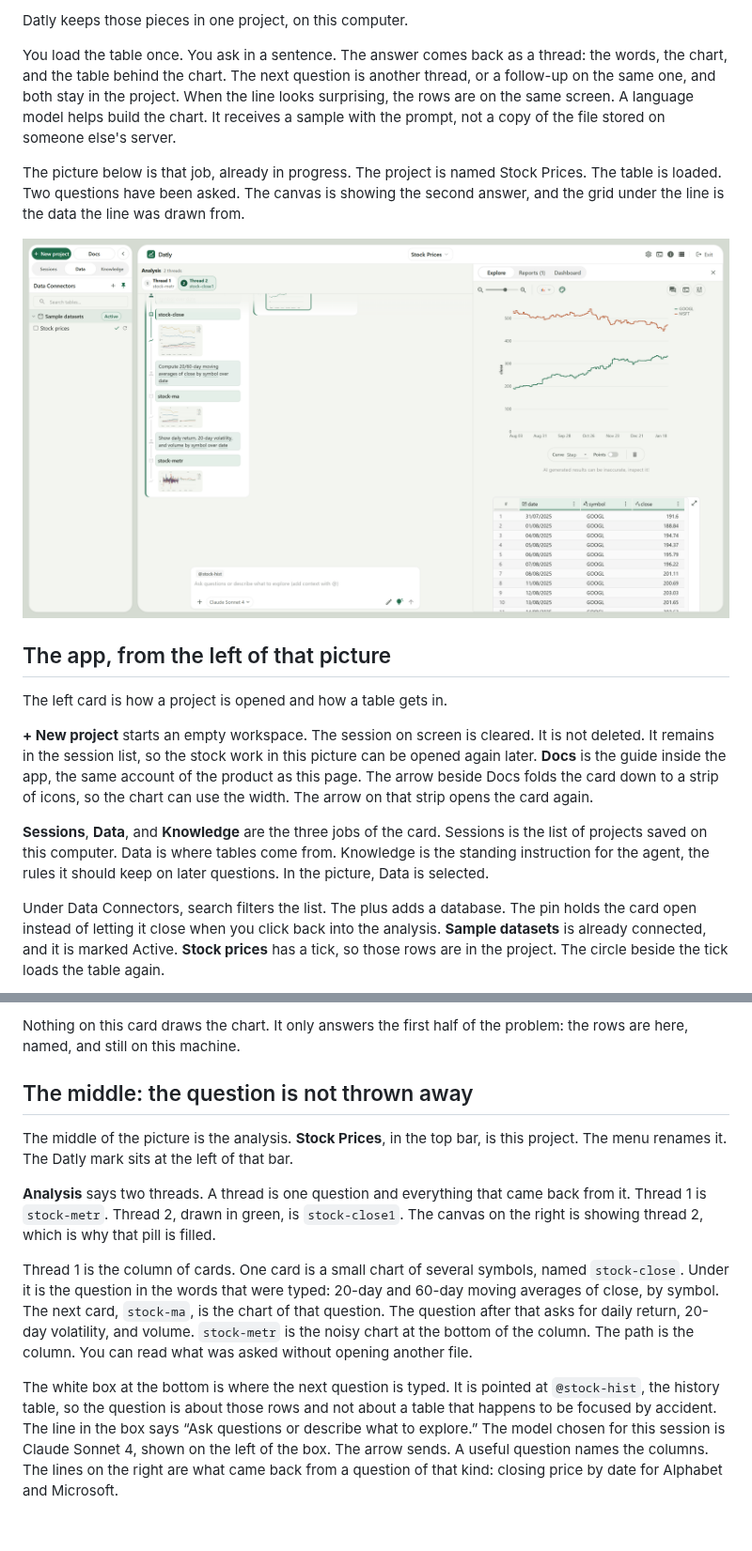
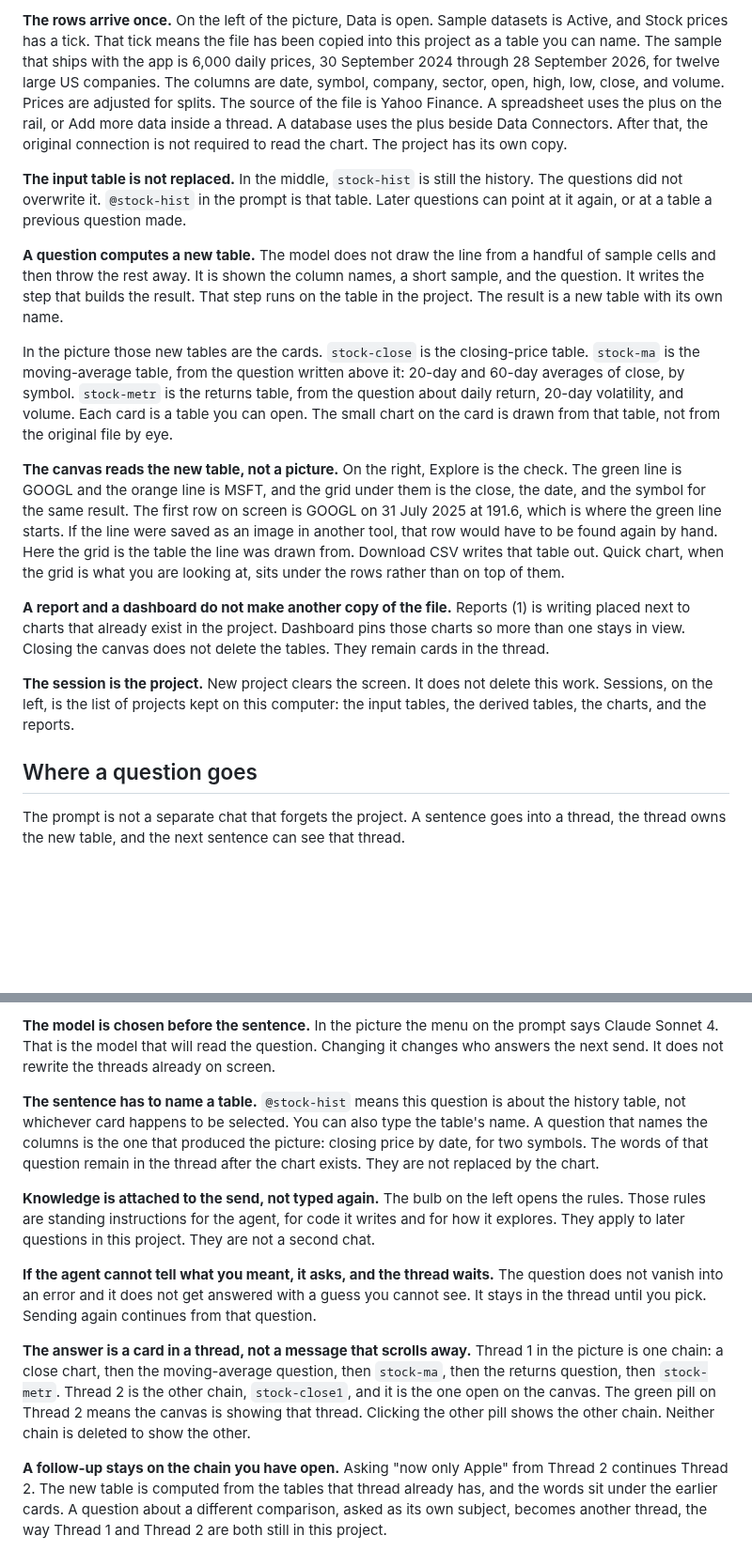
Before and after one commit to arpanjot-coding/Datly, a Markdown page: README.md, 2 parts joined by grey strips. Shown at 94% size. Rendered like a GitHub page; pictures changed too: docs/images/workspace.png; blank space fills up the shorter version.

```diff
--- a/README.md
+++ b/README.md
@@ -21,19 +31,19 @@ That split is the problem.
 
-Datly keeps those pieces in one project, on this computer.
+**The rows arrive once.** On the left of the picture, Data is open. Sample datasets is Active, and Stock prices has a tick. That tick means the file has been copied into this project as a table you can name. The sample that ships with the app is 6,000 daily prices, 30 September 2024 through 28 September 2026, for twelve large US companies. The columns are date, symbol, company, sector, open, high, low, close, and volume. Prices are adjusted for splits. The source of the file is Yahoo Finance. A spreadsheet uses the plus on the rail, or Add more data inside a thread. A database uses the plus beside Data Connectors. After that, the original connection is not required to read the chart. The project has its own copy.
 
-You load the table once. You ask in a sentence. The answer comes back as a thread: the words, the chart, and the table behind the chart. The next question is another thread, or a follow-up on the same one, and both stay in the project. When the line looks surprising, the rows are on the same screen. A language model helps build the chart. It receives a sample with the prompt, not a copy of the file stored on someone else's server.
+**The input table is not replaced.** In the middle, `stock-hist` is still the history. The questions did not overwrite it. `@stock-hist` in the prompt is that table. Later questions can point at it again, or at a table a previous question made.
 
-The picture below is that job, already in progress. The project is named Stock Prices. The table is loaded. Two questions have been asked. The canvas is showing the second answer, and the grid under the line is the data the line was drawn from.
+**A question computes a new table.** The model does not draw the line from a handful of sample cells and then throw the rest away. It is shown the column names, a short sample, and the question. It writes the step that builds the result. That step runs on the table in the project. The result is a new table with its own name.
 
-![The Datly window on a stock project: the table is loaded on the left, two questions sit in the middle, and the chart of Alphabet and Microsoft is open on the right with its rows underneath](docs/images/workspace.png)
+In the picture those new tables are the cards. `stock-close` is the closing-price table. `stock-ma` is the moving-average table, from the question written above it: 20-day and 60-day averages of close, by symbol. `stock-metr` is the returns table, from the question about daily return, 20-day volatility, and volume. Each card is a table you can open. The small chart on the card is drawn from that table, not from the original file by eye.
 
-## The app, from the left of that picture
+**The canvas reads the new table, not a picture.** On the right, Explore is the check. The green line is GOOGL and the orange line is MSFT, and the grid under them is the close, the date, and the symbol for the same result. The first row on screen is GOOGL on 31 July 2025 at 191.6, which is where the green line starts. If the line were saved as an image in another tool, that row would have to be found again by hand. Here the grid is the table the line was drawn from. Download CSV writes that table out. Quick chart, when the grid is what you are looking at, sits under the rows rather than on top of them.
 
-The left card is how a project is opened and how a table gets in.
+**A report and a dashboard do not make another copy of the file.** Reports (1) is writing placed next to charts that already exist in the project. Dashboard pins those charts so more than one stays in view. Closing the canvas does not delete the tables. They remain cards in the thread.
 
-**+ New project** starts an empty workspace. The session on screen is cleared. It is not deleted. It remains in the session list, so the stock work in this picture can be opened again later. **Docs** is the guide inside the app, the same account of the product as this page. The arrow beside Docs folds the card down to a strip of icons, so the chart can use the width. The arrow on that strip opens the card again.
+**The session is the project.** New project clears the screen. It does not delete this work. Sessions, on the left, is the list of projects kept on this computer: the input tables, the derived tables, the charts, and the reports.
 
-**Sessions**, **Data**, and **Knowledge** are the three jobs of the card. Sessions is the list of projects saved on this computer. Data is where tables come from. Knowledge is the standing instruction for the agent, the rules it should keep on later questions. In the picture, Data is selected.
+## Where a question goes
 
-Under Data Connectors, search filters the list. The plus adds a database. The pin holds the card open instead of letting it close when you click back into the analysis. **Sample datasets** is already connected, and it is marked Active. **Stock prices** has a tick, so those rows are in the project. The circle beside the tick loads the table again.
+The prompt is not a separate chat that forgets the project. A sentence goes into a thread, the thread owns the new table, and the next sentence can see that thread.
 
@@ -41,13 +66,13 @@ That sample is the stand-in for a file of your own. It is 6,000 daily prices, 30
 
-Nothing on this card draws the chart. It only answers the first half of the problem: the rows are here, named, and still on this machine.
+**The model is chosen before the sentence.** In the picture the menu on the prompt says Claude Sonnet 4. That is the model that will read the question. Changing it changes who answers the next send. It does not rewrite the threads already on screen.
 
-## The middle: the question is not thrown away
+**The sentence has to name a table.** `@stock-hist` means this question is about the history table, not whichever card happens to be selected. You can also type the table's name. A question that names the columns is the one that produced the picture: closing price by date, for two symbols. The words of that question remain in the thread after the chart exists. They are not replaced by the chart.
 
-The middle of the picture is the analysis. **Stock Prices**, in the top bar, is this project. The menu renames it. The Datly mark sits at the left of that bar.
+**Knowledge is attached to the send, not typed again.** The bulb on the left opens the rules. Those rules are standing instructions for the agent, for code it writes and for how it explores. They apply to later questions in this project. They are not a second chat.
 
-**Analysis** says two threads. A thread is one question and everything that came back from it. Thread 1 is `stock-metr`. Thread 2, drawn in green, is `stock-close1`. The canvas on the right is showing thread 2, which is why that pill is filled.
+**If the agent cannot tell what you meant, it asks, and the thread waits.** The question does not vanish into an error and it does not get answered with a guess you cannot see. It stays in the thread until you pick. Sending again continues from that question.
 
-Thread 1 is the column of cards. One card is a small chart of several symbols, named `stock-close`. Under it is the question in the words that were typed: 20-day and 60-day moving averages of close, by symbol. The next card, `stock-ma`, is the chart of that question. The question after that asks for daily return, 20-day volatility, and volume. `stock-metr` is the noisy chart at the bottom of the column. The path is the column. You can read what was asked without opening another file.
+**The answer is a card in a thread, not a message that scrolls away.** Thread 1 in the picture is one chain: a close chart, then the moving-average question, then `stock-ma`, then the returns question, then `stock-metr`. Thread 2 is the other chain, `stock-close1`, and it is the one open on the canvas. The green pill on Thread 2 means the canvas is showing that thread. Clicking the other pill shows the other chain. Neither chain is deleted to show the other.
 
-The white box at the bottom is where the next question is typed. It is pointed at `@stock-hist`, the history table, so the question is about those rows and not about a table that happens to be focused by accident. The line in the box says “Ask questions or describe what to explore.” The model chosen for this session is Claude Sonnet 4, shown on the left of the box. The arrow sends. A useful question names the columns. The lines on the right are what came back from a question of that kind: closing price by date for Alphabet and Microsoft.
+**A follow-up stays on the chain you have open.** Asking "now only Apple" from Thread 2 continues Thread 2. The new table is computed from the tables that thread already has, and the words sit under the earlier cards. A question about a different comparison, asked as its own subject, becomes another thread, the way Thread 1 and Thread 2 are both still in this project.
 
```
Also changed, not shown: other parts of README.md (+38 -39 lines), docs/images/canvas.png (deleted), docs/images/documentation.png (deleted).
